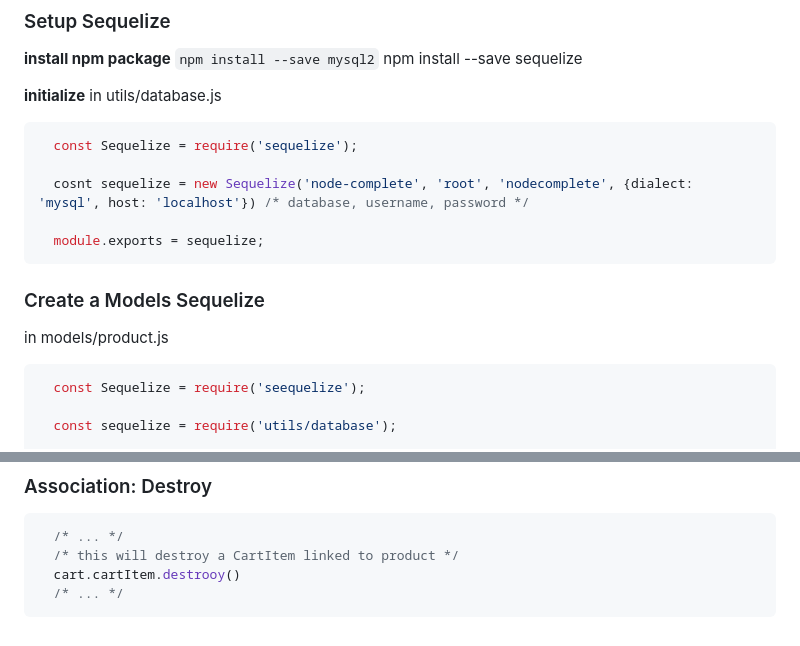
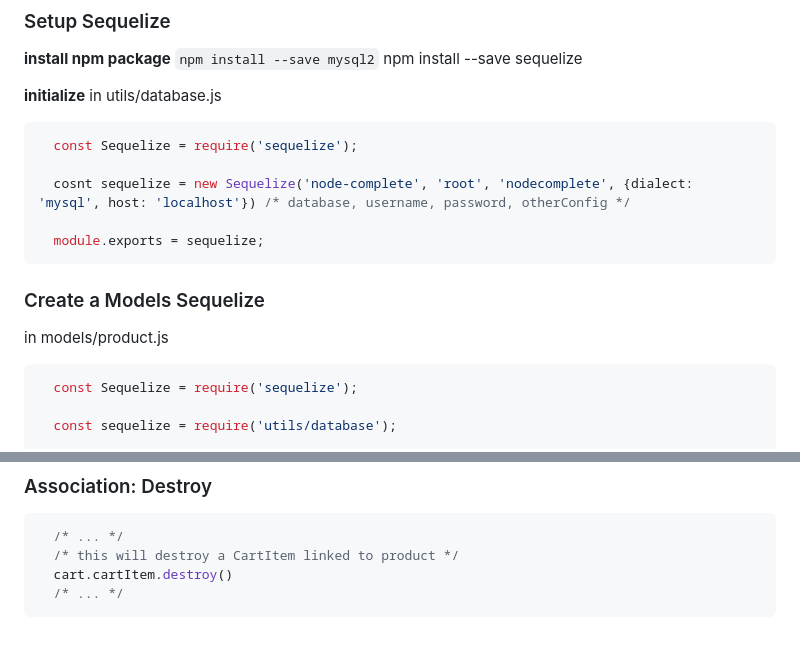
Before and after one commit to Trast00/Learn-MERN, a Markdown page: note/SqlSequelize.md, 2 parts joined by grey strips. Rendered like a GitHub page.

Commit message:
Add learning note

````diff
--- a/note/SqlSequelize.md
+++ b/note/SqlSequelize.md
@@ -60,7 +60,7 @@ in  utils/database.js
 ```js
   const Sequelize = require('sequelize');
 
-  cosnt sequelize = new Sequelize('node-complete', 'root', 'nodecomplete', {dialect: 'mysql', host: 'localhost'}) /* database, username, password */
+  cosnt sequelize = new Sequelize('node-complete', 'root', 'nodecomplete', {dialect: 'mysql', host: 'localhost'}) /* database, username, password, otherConfig */
 
   module.exports = sequelize;
 ```
@@ -68,7 +68,7 @@ in  utils/database.js
 ### Create a Models Sequelize
 in models/product.js
 ```js
-  const Sequelize = require('seequelize');
+  const Sequelize = require('sequelize');
 
   const sequelize = require('utils/database');
 
@@ -258,6 +258,6 @@ in app.js
 ```js
   /* ... */
   /* this will destroy a CartItem linked to product */
-  cart.cartItem.destrooy()
+  cart.cartItem.destroy()
   /* ... */
 ```
````
